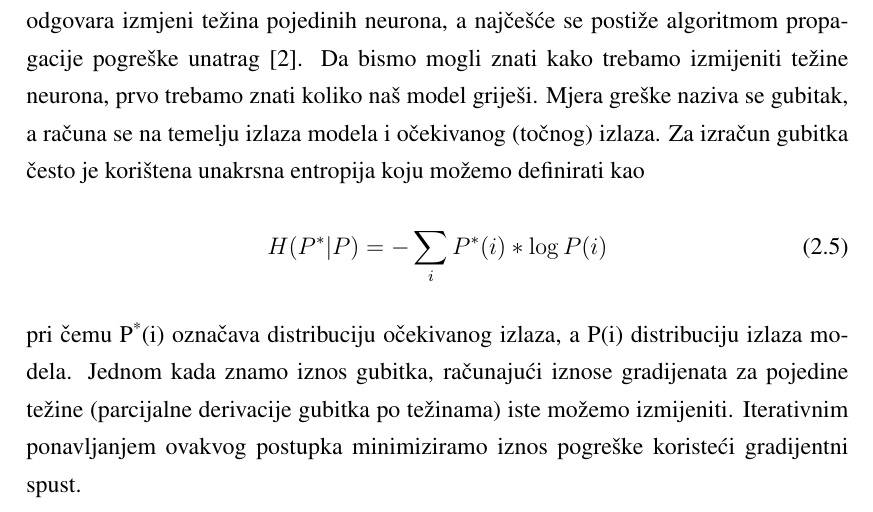
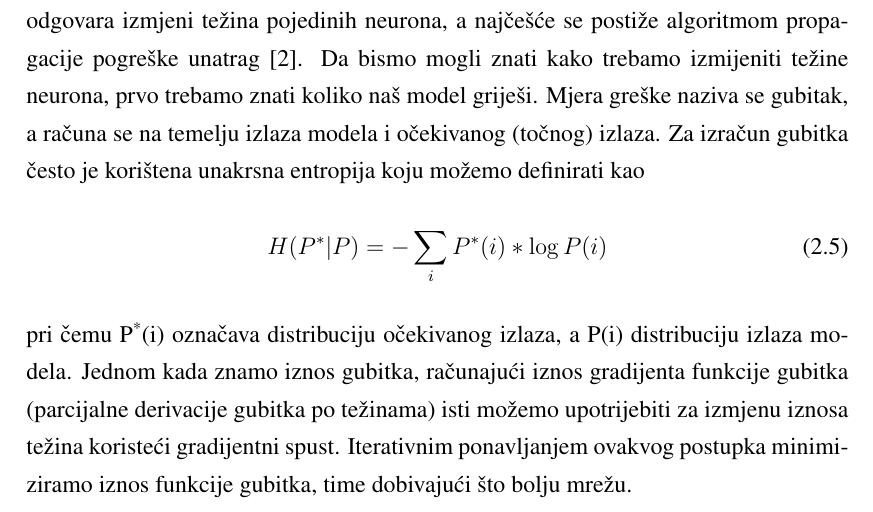
Before and after one commit to DomJamb/Zavrsni-rad-R, a LaTeX thesis (Dokumentacija/zavrsni.tex): part of page 7 of 12, cut so that both start at the same text. Compiled offline with pdfLaTeX.

Commit message:
mala izmjena

```diff
--- a/Dokumentacija/zavrsni.tex
+++ b/Dokumentacija/zavrsni.tex
@@ -132,7 +132,8 @@ Za izračun gubitka često je korištena unakrsna entropija koju možemo definir
 \end{equation}
 \\
 pri čemu P\textsuperscript{*}(i) označava distribuciju očekivanog izlaza, a P(i) distribuciju izlaza modela.
-Jednom kada znamo iznos gubitka, računajući iznose gradijenata za pojedine težine (parcijalne derivacije gubitka po težinama) iste možemo izmijeniti. Iterativnim ponavljanjem ovakvog postupka minimiziramo iznos pogreške koristeći gradijentni spust.
+Jednom kada znamo iznos gubitka, računajući iznos gradijenta funkcije gubitka (parcijalne derivacije gubitka po težinama) isti možemo upotrijebiti za izmjenu iznosa težina koristeći gradijentni spust.
+Iterativnim ponavljanjem ovakvog postupka minimiziramo iznos funkcije gubitka, time dobivajući što bolju mrežu.
 
 \pagebreak
 
```
Also changed, not shown: Dokumentacija/zavrsni.pdf.
